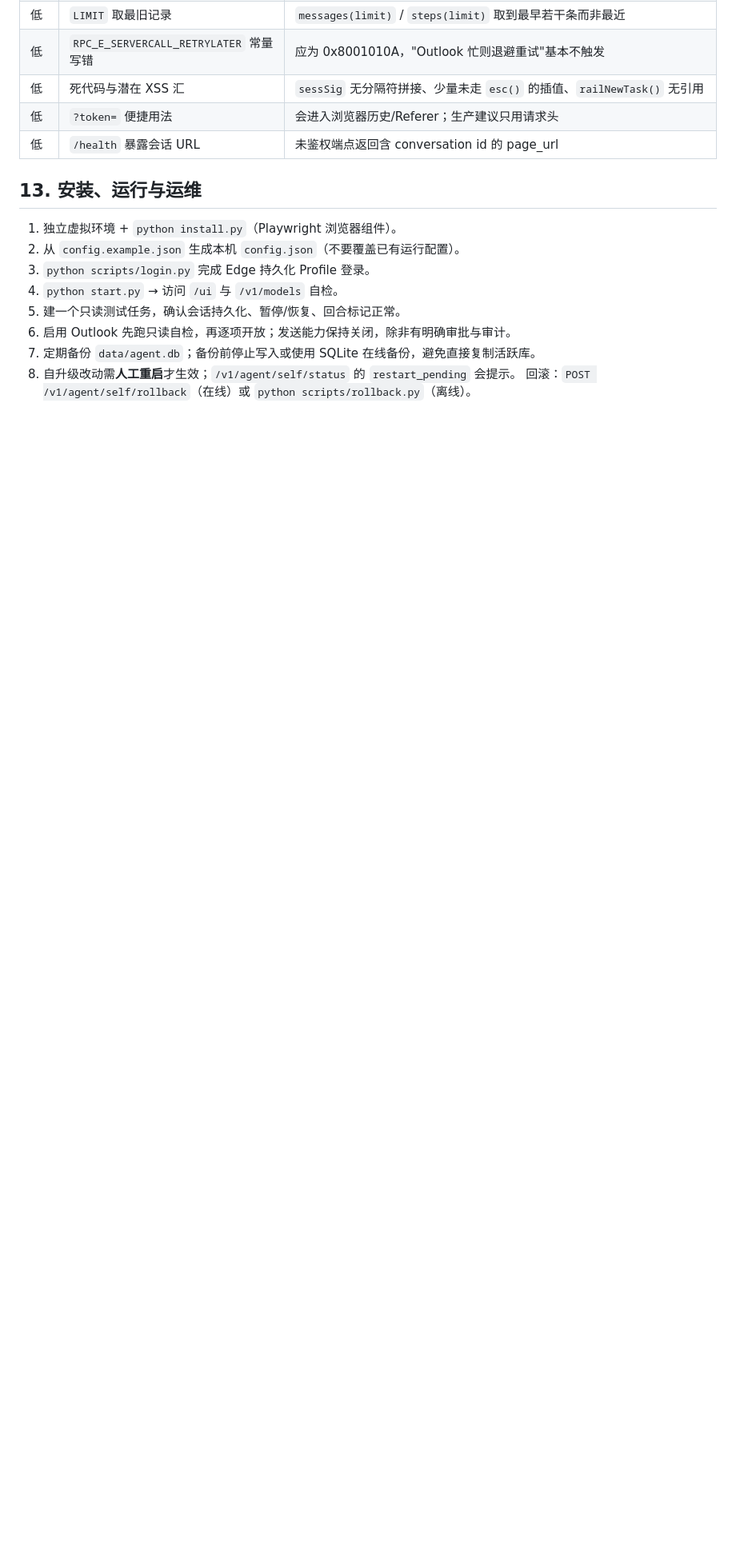
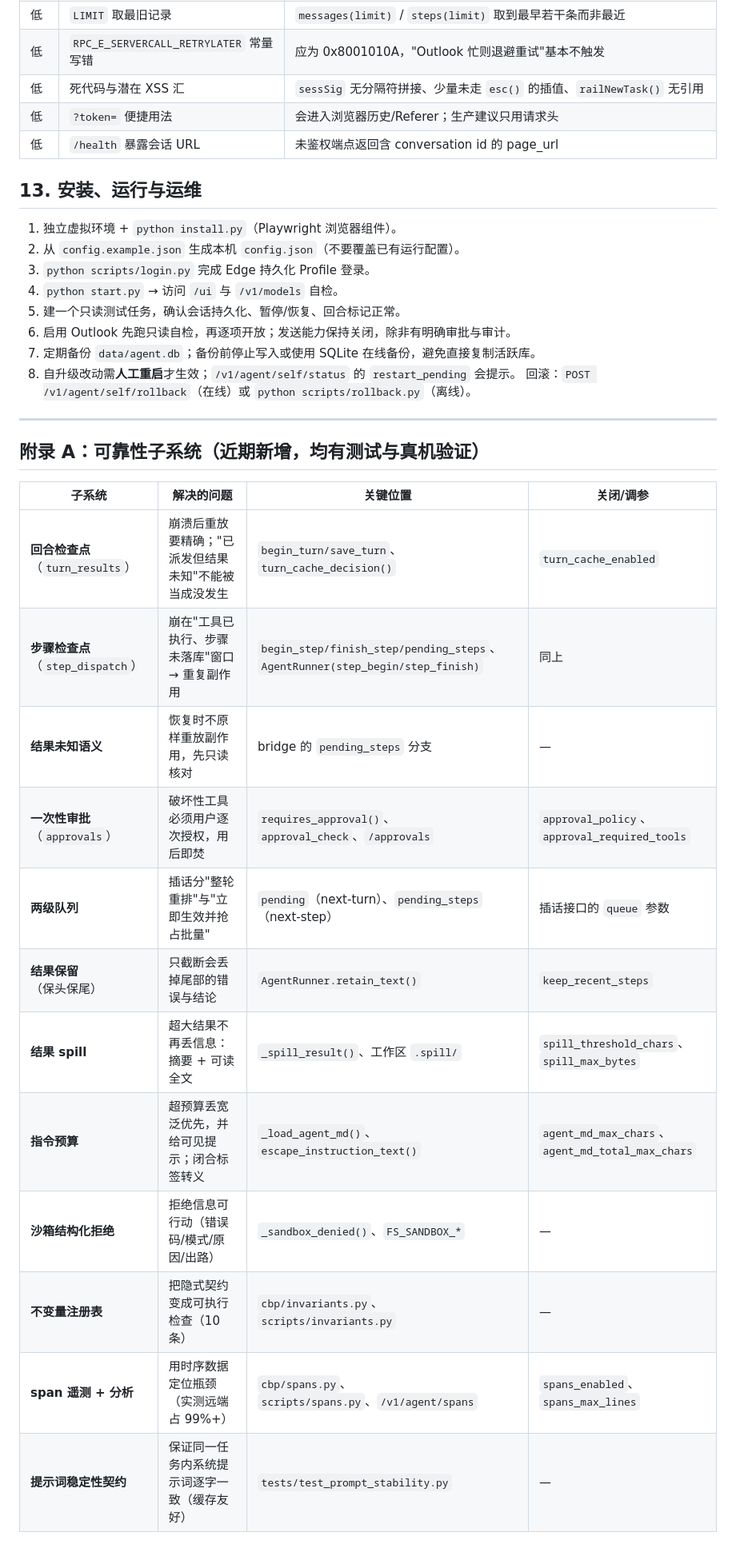
Before and after one commit to ogowoo/CopilotBridge_Agent, a Markdown page: docs/TECHNICAL.md, the part around one of its changes. Shown at 80% size. Rendered like a GitHub page; blank space fills up the shorter version.

```diff
--- a/docs/TECHNICAL.md
+++ b/docs/TECHNICAL.md
@@ -360,3 +360,23 @@ token 比较使用 `hmac.compare_digest`；访问日志对 `token=` 做脱敏。
 7. 定期备份 `data/agent.db`；备份前停止写入或使用 SQLite 在线备份，避免直接复制活跃库。
 8. 自升级改动需**人工重启**才生效；`/v1/agent/self/status` 的 `restart_pending` 会提示。
    回滚：`POST /v1/agent/self/rollback`（在线）或 `python scripts/rollback.py`（离线）。
+
+---
+
+## 附录 A：可靠性子系统（近期新增，均有测试与真机验证）
+
+| 子系统 | 解决的问题 | 关键位置 | 关闭/调参 |
+|---|---|---|---|
+| **回合检查点**（`turn_results`） | 崩溃后重放要精确；"已派发但结果未知"不能被当成没发生 | `begin_turn/save_turn`、`turn_cache_decision()` | `turn_cache_enabled` |
+| **步骤检查点**（`step_dispatch`） | 崩在"工具已执行、步骤未落库"窗口 → 重复副作用 | `begin_step/finish_step/pending_steps`、`AgentRunner(step_begin/step_finish)` | 同上 |
+| **结果未知语义** | 恢复时不原样重放副作用，先只读核对 | bridge 的 `pending_steps` 分支 | — |
+| **一次性审批**（`approvals`） | 破坏性工具必须用户逐次授权，用后即焚 | `requires_approval()`、`approval_check`、`/approvals` | `approval_policy`、`approval_required_tools` |
+| **两级队列** | 插话分"整轮重排"与"立即生效并抢占批量" | `pending`（next-turn）、`pending_steps`（next-step） | 插话接口的 `queue` 参数 |
+| **结果保留**（保头保尾） | 只截断会丢掉尾部的错误与结论 | `AgentRunner.retain_text()` | `keep_recent_steps` |
+| **结果 spill** | 超大结果不再丢信息：摘要 + 可读全文 | `_spill_result()`、工作区 `.spill/` | `spill_threshold_chars`、`spill_max_bytes` |
+| **指令预算** | 超预算丢宽泛优先，并给可见提示；闭合标签转义 | `_load_agent_md()`、`escape_instruction_text()` | `agent_md_max_chars`、`agent_md_total_max_chars` |
+| **沙箱结构化拒绝** | 拒绝信息可行动（错误码/模式/原因/出路） | `_sandbox_denied()`、`FS_SANDBOX_*` | — |
+| **不变量注册表** | 把隐式契约变成可执行检查（10 条） | `cbp/invariants.py`、`scripts/invariants.py` | — |
+| **span 遥测 + 分析** | 用时序数据定位瓶颈（实测远端占 99%+） | `cbp/spans.py`、`scripts/spans.py`、`/v1/agent/spans` | `spans_enabled`、`spans_max_lines` |
+| **提示词稳定性契约** | 保证同一任务内系统提示词逐字一致（缓存友好） | `tests/test_prompt_stability.py` | — |
+
```
Also changed, not shown: other parts of docs/TECHNICAL.md (+11 -0 lines), docs/DSH-对比与借鉴.md (+3 -3 lines).
